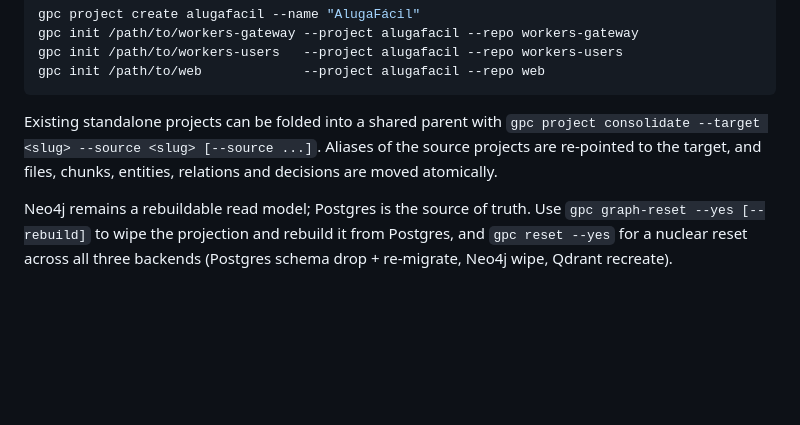
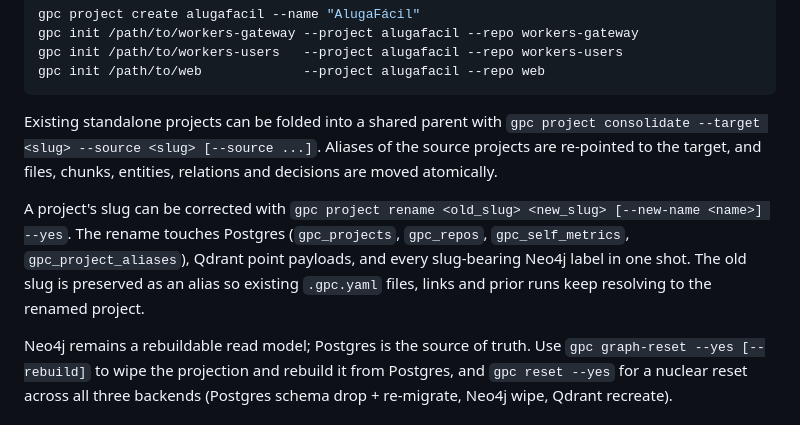
Before and after one commit to rmarquesa/Global-Project-Context, a Markdown page: docs/architecture.md, the part around the change. GitHub-like rendering; blank space fills up the shorter version.

```diff
--- a/docs/architecture.md
+++ b/docs/architecture.md
@@ -121,6 +121,14 @@ Existing standalone projects can be folded into a shared parent with
 Aliases of the source projects are re-pointed to the target, and files,
 chunks, entities, relations and decisions are moved atomically.
 
+A project's slug can be corrected with
+`gpc project rename <old_slug> <new_slug> [--new-name <name>] --yes`. The
+rename touches Postgres (`gpc_projects`, `gpc_repos`, `gpc_self_metrics`,
+`gpc_project_aliases`), Qdrant point payloads, and every slug-bearing
+Neo4j label in one shot. The old slug is preserved as an alias so
+existing `.gpc.yaml` files, links and prior runs keep resolving to the
+renamed project.
+
 Neo4j remains a rebuildable read model; Postgres is the source of truth. Use
 `gpc graph-reset --yes [--rebuild]` to wipe the projection and rebuild it
 from Postgres, and `gpc reset --yes` for a nuclear reset across all three
```
Also changed, not shown: docs/roadmap.md (+11 -0 lines).
